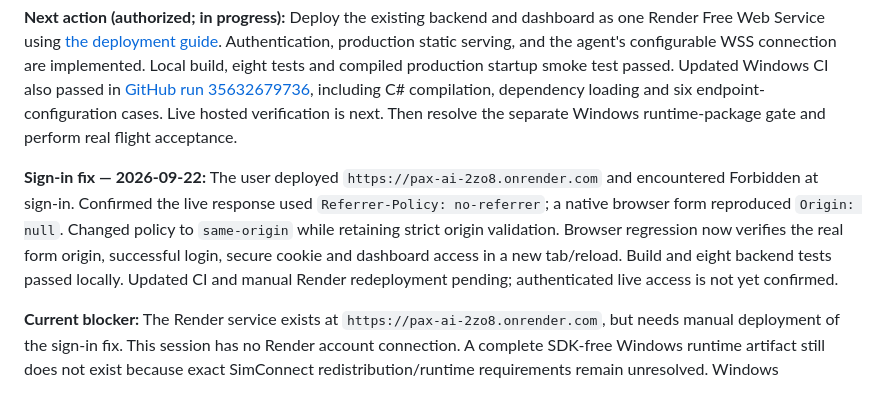
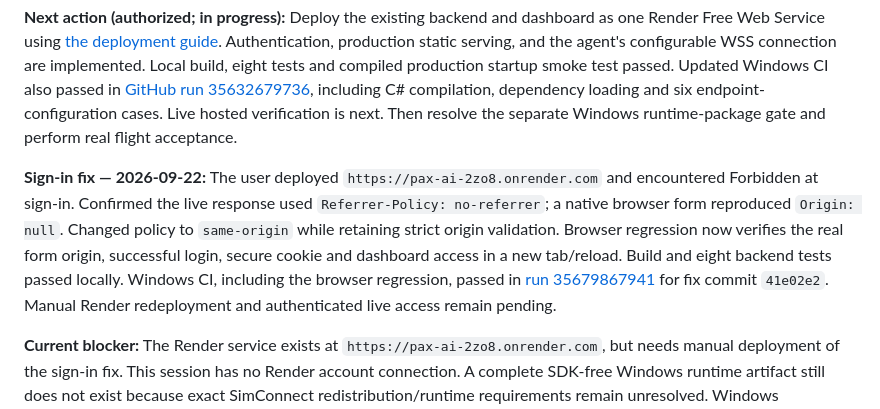
Before and after one commit to diasjuniorr/pax-ai, a Markdown page: docs/ROADMAP.md, the part around the change. Drawn GitHub-style.

Commit message:
Record passing sign-in fix verification [skip ci]

```diff
--- a/docs/ROADMAP.md
+++ b/docs/ROADMAP.md
@@ -12,7 +12,7 @@ The long-term objective is believable passengers who hold natural realtime voice
 
 **Next action (authorized; in progress):** Deploy the existing backend and dashboard as one Render Free Web Service using [the deployment guide](render-deployment.md). Authentication, production static serving, and the agent's configurable WSS connection are implemented. Local build, eight tests and compiled production startup smoke test passed. Updated Windows CI also passed in [GitHub run 35632679736](https://github.com/diasjuniorr/pax-ai/actions/runs/35632679736), including C# compilation, dependency loading and six endpoint-configuration cases. Live hosted verification is next. Then resolve the separate Windows runtime-package gate and perform real flight acceptance.
 
-**Sign-in fix — 2026-09-22:** The user deployed `https://pax-ai-2zo8.onrender.com` and encountered Forbidden at sign-in. Confirmed the live response used `Referrer-Policy: no-referrer`; a native browser form reproduced `Origin: null`. Changed policy to `same-origin` while retaining strict origin validation. Browser regression now verifies the real form origin, successful login, secure cookie and dashboard access in a new tab/reload. Build and eight backend tests passed locally. Updated CI and manual Render redeployment pending; authenticated live access is not yet confirmed.
+**Sign-in fix — 2026-09-22:** The user deployed `https://pax-ai-2zo8.onrender.com` and encountered Forbidden at sign-in. Confirmed the live response used `Referrer-Policy: no-referrer`; a native browser form reproduced `Origin: null`. Changed policy to `same-origin` while retaining strict origin validation. Browser regression now verifies the real form origin, successful login, secure cookie and dashboard access in a new tab/reload. Build and eight backend tests passed locally. Windows CI, including the browser regression, passed in [run 35679867941](https://github.com/diasjuniorr/pax-ai/actions/runs/35679867941) for fix commit `41e02e2`. Manual Render redeployment and authenticated live access remain pending.
 
 **Current blocker:** The Render service exists at `https://pax-ai-2zo8.onrender.com`, but needs manual deployment of the sign-in fix. This session has no Render account connection. A complete SDK-free Windows runtime artifact still does not exist because exact SimConnect redistribution/runtime requirements remain unresolved. Windows compilation/app-local loading previously passed; live simulator acceptance has not. Milestone 1 is incomplete.
 
```
